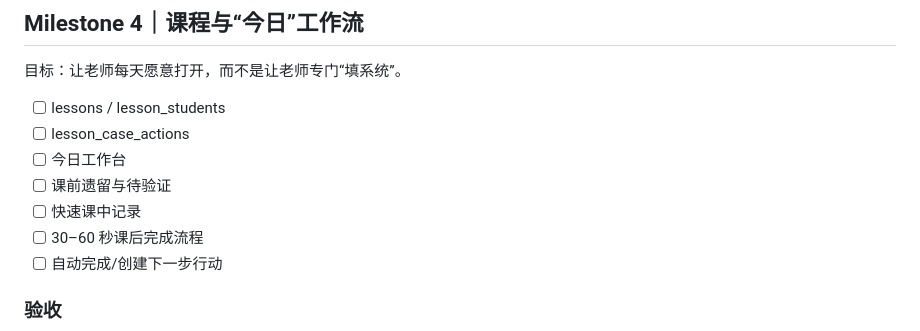
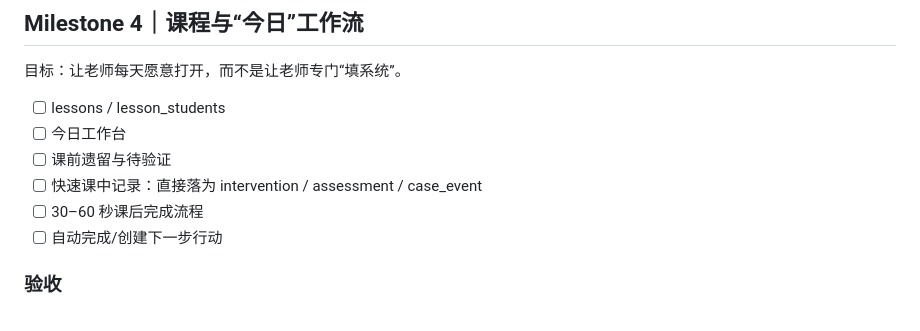
Before and after one commit to qbjsdsb/xueqing, a Markdown page: docs/ROADMAP.md, the part around the change. Rendered like a GitHub page.

Commit message:
docs: keep lesson workflow single-source-of-truth

```diff
--- a/docs/ROADMAP.md
+++ b/docs/ROADMAP.md
@@ -123,10 +123,9 @@
 目标：让老师每天愿意打开，而不是让老师专门“填系统”。
 
 - [ ] lessons / lesson_students
-- [ ] lesson_case_actions
 - [ ] 今日工作台
 - [ ] 课前遗留与待验证
-- [ ] 快速课中记录
+- [ ] 快速课中记录：直接落为 intervention / assessment / case_event
 - [ ] 30–60 秒课后完成流程
 - [ ] 自动完成/创建下一步行动
 
```
